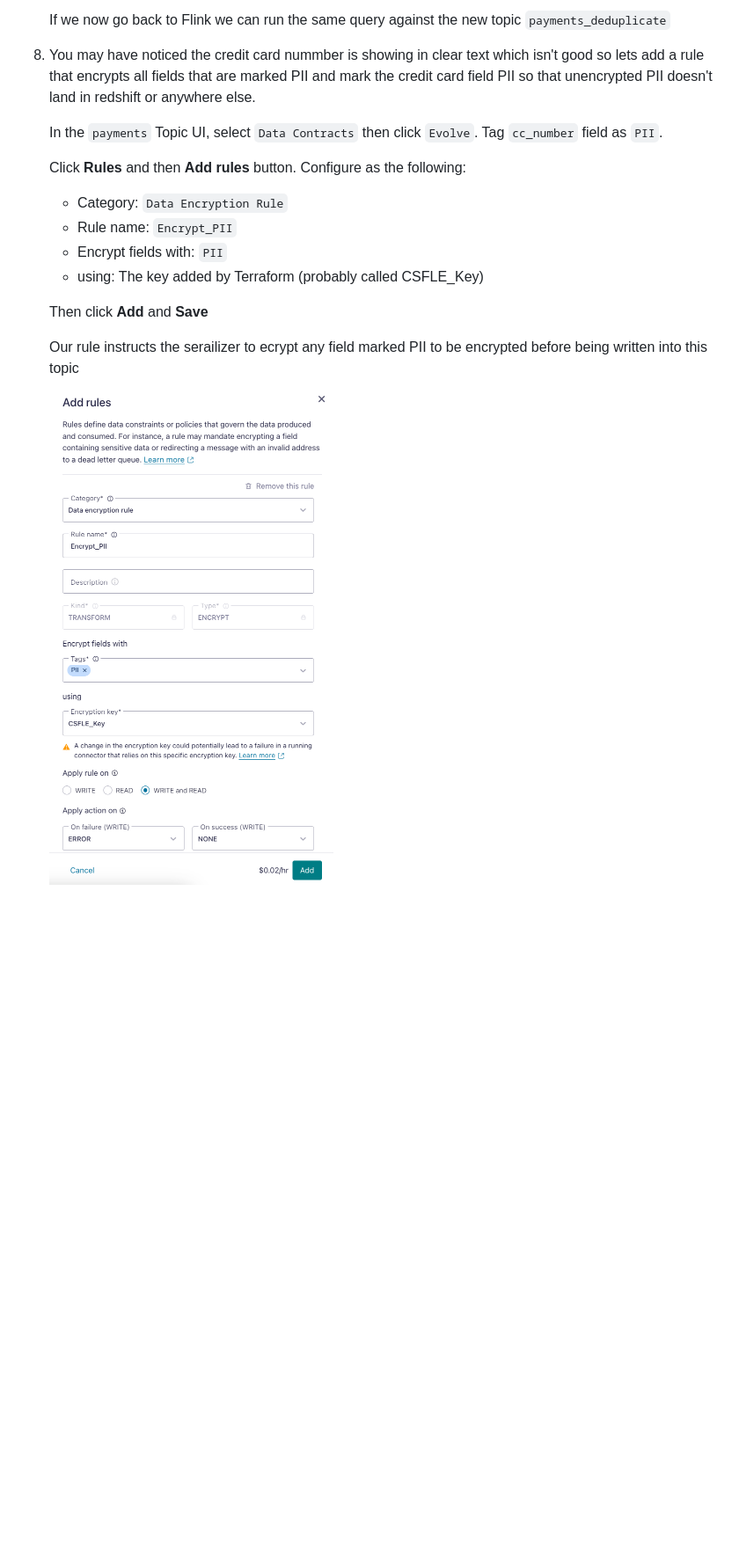
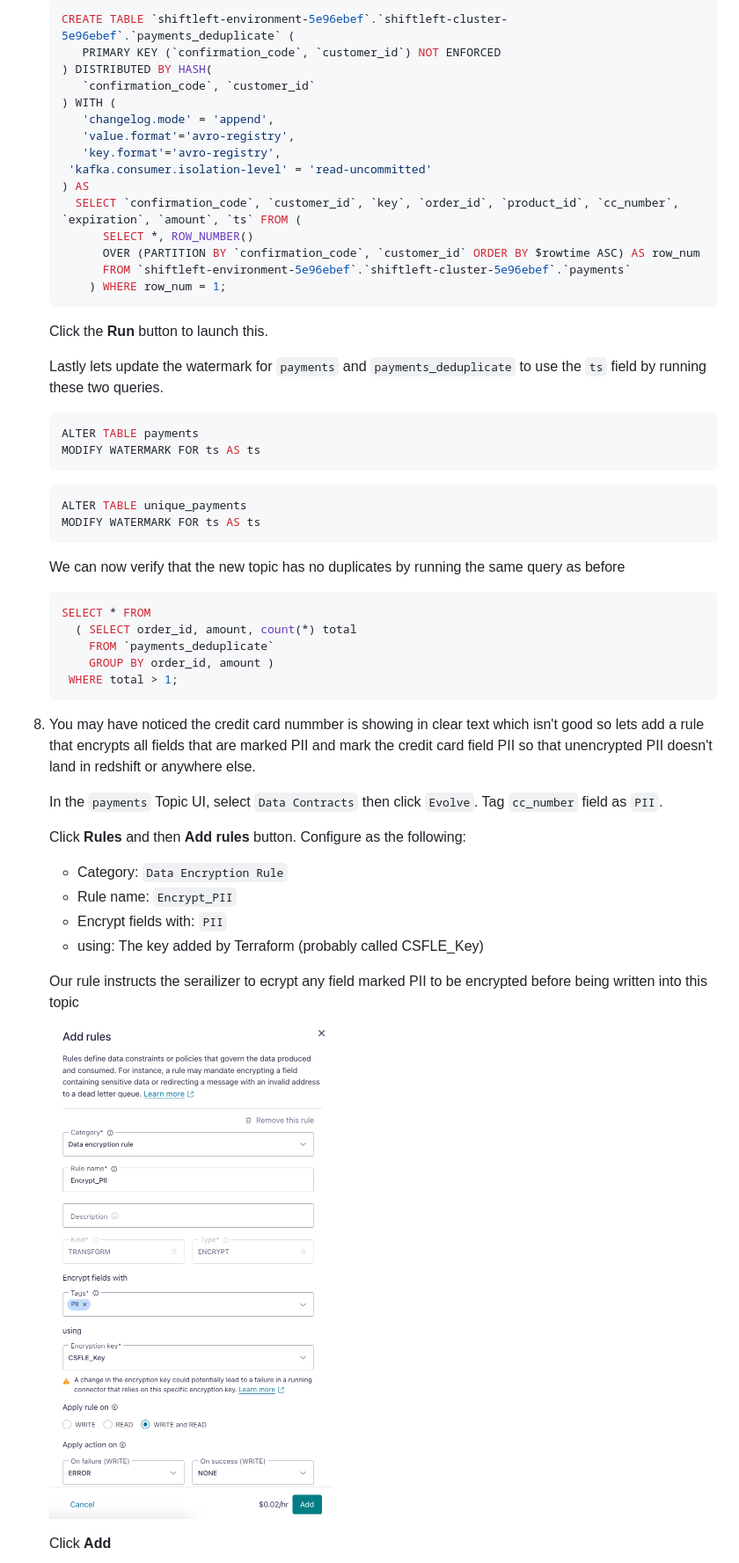
Before and after one commit to confluentinc/online-retailer-flink-demo, a Markdown page: Shiftleft/README.md, the part around one of its changes. Shown at 88% size. GitHub-like rendering; blank space fills up the shorter version.

Commit message:
Enhanced walkthrough
Fixed some problems with shiftleft walkthrough and enhanced explanations

````diff
--- a/Shiftleft/README.md
+++ b/Shiftleft/README.md
@@ -178,5 +178,41 @@ The following sources are coming into Confluent Cloud
 
-    If we now go back to Flink we can run the same query against the new topic ``payments_deduplicate``
+    ```sql
+    CREATE TABLE `shiftleft-environment-5e96ebef`.`shiftleft-cluster-5e96ebef`.`payments_deduplicate` (
+	   PRIMARY KEY (`confirmation_code`, `customer_id`) NOT ENFORCED
+    ) DISTRIBUTED BY HASH(
+	   `confirmation_code`, `customer_id`
+    ) WITH (
+	   'changelog.mode' = 'append',
+	   'value.format'='avro-registry',
+	   'key.format'='avro-registry',
+     'kafka.consumer.isolation-level' = 'read-uncommitted'
+    ) AS
+      SELECT `confirmation_code`, `customer_id`, `key`, `order_id`, `product_id`, `cc_number`, `expiration`, `amount`, `ts` FROM (
+	      SELECT *, ROW_NUMBER()
+          OVER (PARTITION BY `confirmation_code`, `customer_id` ORDER BY $rowtime ASC) AS row_num
+	      FROM `shiftleft-environment-5e96ebef`.`shiftleft-cluster-5e96ebef`.`payments`
+        ) WHERE row_num = 1;
+    ```
+    Click the **Run** button to launch this.
+
+    Lastly lets update the watermark for ``payments`` and ``payments_deduplicate`` to use the `ts` field by running these two queries.
+    ```sql
+    ALTER TABLE payments
+    MODIFY WATERMARK FOR ts AS ts
+    ```
+    ```sql
+    ALTER TABLE unique_payments
+    MODIFY WATERMARK FOR ts AS ts
+    ```
+    We can now verify that the new topic has no duplicates by running the same query as before
+
+    ```sql
+    SELECT * FROM
+      ( SELECT order_id, amount, count(*) total
+        FROM `payments_deduplicate`
+        GROUP BY order_id, amount )
+     WHERE total > 1;
+    ```
 
 
 1.  You may have noticed the credit card nummber is showing in clear text which isn't good so lets add a rule that encrypts all fields that are marked PII and mark the credit card field PII so that unencrypted PII doesn't land in redshift or anywhere else.
@@ -189,9 +225,9 @@ The following sources are coming into Confluent Cloud
        * Encrypt fields with: `PII`
        * using: The key added by Terraform (probably called CSFLE_Key)
 
-       Then click **Add** and **Save**
+    Our rule instructs the serailizer to ecrypt any field marked PII to be encrypted before being written into this topic
 
-       Our rule instructs the serailizer to ecrypt any field marked PII to be encrypted before being written into this topic
+    ![CSFLE Rule](./assets/shiftleft_rule.png)
 
-       ![CSFLE Rule](./assets/shiftleft_rule.png)
+    Click **Add**
 
````
Also changed, not shown: other parts of Shiftleft/README.md (+14 -4 lines), Shiftleft/assets/shiftleft_rule_order.png (added), Shiftleft/assets/shiftleft_show_sql.png (added).
